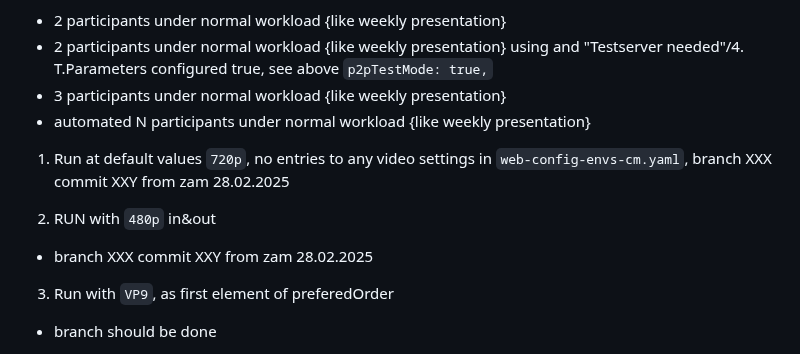
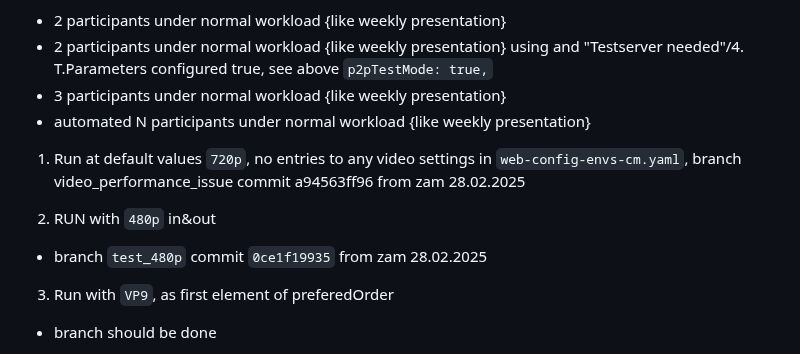
Before and after one commit to DomainDrivenArchitecture/c4k-jitsi, a Markdown page: doc/dev_notes.md, the part around the change. Rendered like a GitHub page.

Commit message:
[skip ci] submit branch & commit for test server environment

```diff
--- a/doc/dev_notes.md
+++ b/doc/dev_notes.md
@@ -83,10 +83,10 @@ In general, every circumstance should be done like ff:
 * 3 participants under normal workload {like weekly presentation}
 * automated N participants under normal workload {like weekly presentation}
 
-1. Run at default values `720p`, no entries to any video settings in `web-config-envs-cm.yaml`, branch XXX commit XXY from zam 28.02.2025
+1. Run at default values `720p`, no entries to any video settings in `web-config-envs-cm.yaml`, branch video_performance_issue commit a94563ff96 from zam 28.02.2025
 
 2. RUN with `480p` in&out
-  - branch XXX commit XXY from zam 28.02.2025
+  - branch `test_480p` commit `0ce1f19935` from zam 28.02.2025
 
 3. Run with `VP9`, as first element of preferedOrder
   - branch should be done
```
